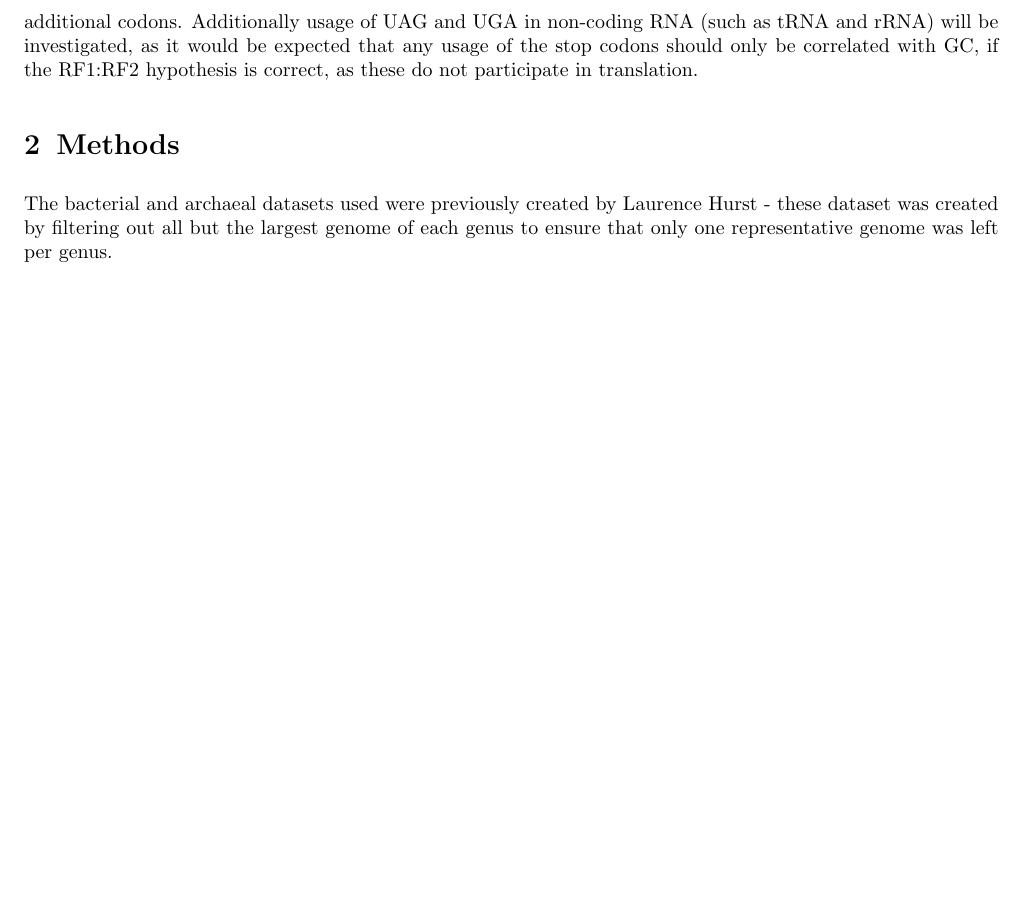
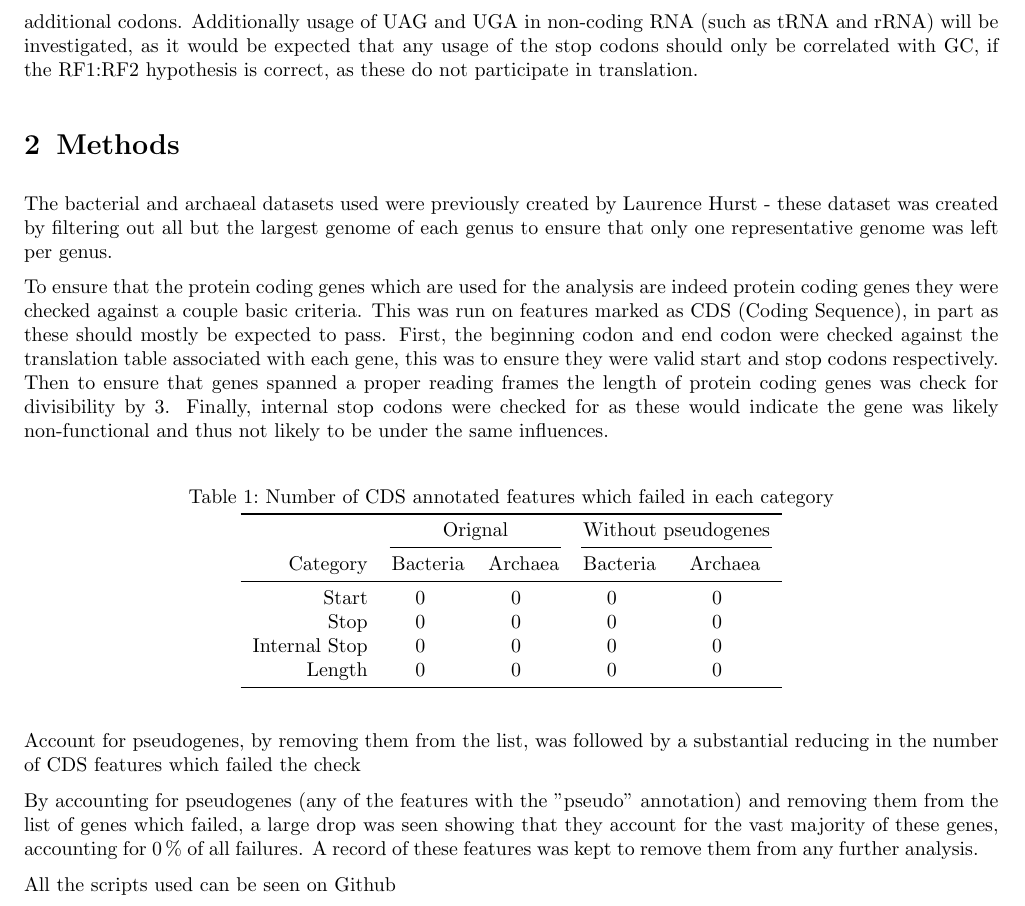
Before and after one commit to TheKingOfAtlantis/BScProject, a LaTeX paper (doc/main.tex): part of page 2 of 3 before the commit and part of page 2 of 4 after it, cut so that both start at the same text, the shorter picture padded with empty space. Compiled offline with pdfLaTeX.

Commit message:
Methods Draft: Bacteria & Archaea Dataset
Talked about the process by which protein coding genes were tested and layed out
the skeleton for the QC results table (which needs to be filled in)
Mentioned that psuedogenes and remaining non-conforming genes will need to be
removed from future analysis and how a list of these genes has been kept and check
against during analysis

Also linked to source code

Signed-off-by: Sulaiman Sulaiman <SKSulai98@gmail.com>

```diff
--- a/doc/main.tex
+++ b/doc/main.tex
@@ -39,6 +39,9 @@
 \usepackage[nameinlink,noabbrev]{cleveref}
 \usepackage[style=authoryear-ibid]{biblatex}
 \usepackage{todonotes}
+
+\let\mc\multicolumn
+\let\mr\multirow
 
 % \maxdeadcycles=1000
 
@@ -89,6 +92,30 @@
     \section{Methods}
         The bacterial and archaeal datasets used were previously created by Laurence Hurst - these dataset was created by filtering out all but the largest genome of each genus to ensure that only one representative genome was left per genus.
 
+        To ensure that the protein coding genes which are used for the analysis are indeed protein coding genes they were checked against a couple basic criteria. This was run on features marked as CDS (Coding Sequence), in part as these should mostly be expected to pass. First, the beginning codon and end codon were checked against the translation table associated with each gene, this was to ensure they were valid start and stop codons respectively. Then to ensure that genes spanned a proper reading frames the length of protein coding genes was check for divisibility by 3. Finally, internal stop codons were checked for as these would indicate the gene was likely non-functional and thus not likely to be under the same influences.
+
+        \begin{table}[H]
+            \centering
+            \caption{Number of CDS annotated features which failed in each category}
+            \begin{tabular}{ r S S S S }
+                \toprule
+                              & \mc{2}{c}{Orignal}     & \mc{2}{c}{Without pseudogenes} \\
+                                \cmidrule(rl){2-3}       \cmidrule(rl){4-5}
+                Category      & {Bacteria} & {Archaea} & {Bacteria} & {Archaea} \\
+                \midrule
+                Start         & 0          & 0         & 0          & 0        \\
+                Stop          & 0          & 0         & 0          & 0        \\
+                Internal Stop & 0          & 0         & 0          & 0        \\
+                Length        & 0          & 0         & 0          & 0        \\
+                \bottomrule
+            \end{tabular}
+        \end{table}
+
+        Account for pseudogenes, by removing them from the list, was followed by a substantial reducing in the number of CDS features which failed the check
+
+        By accounting for pseudogenes (any of the features with the "pseudo" annotation) and removing them from the list of genes which failed, a large drop was seen showing that they account for the vast majority of these genes, accounting for \SI{0}{\percent} of all failures. A record of these features was kept to remove them from any further analysis.
+
+        All the scripts used can be seen on \href{https://github.com/TheKingOfAtlantis/BScProject}{Github}
     \section{Results}
         \subsection{Is pattern maintained when controlled for phylogeny?}
         \subsection{What pattern do out-of-frame stop codons follow?}
```
